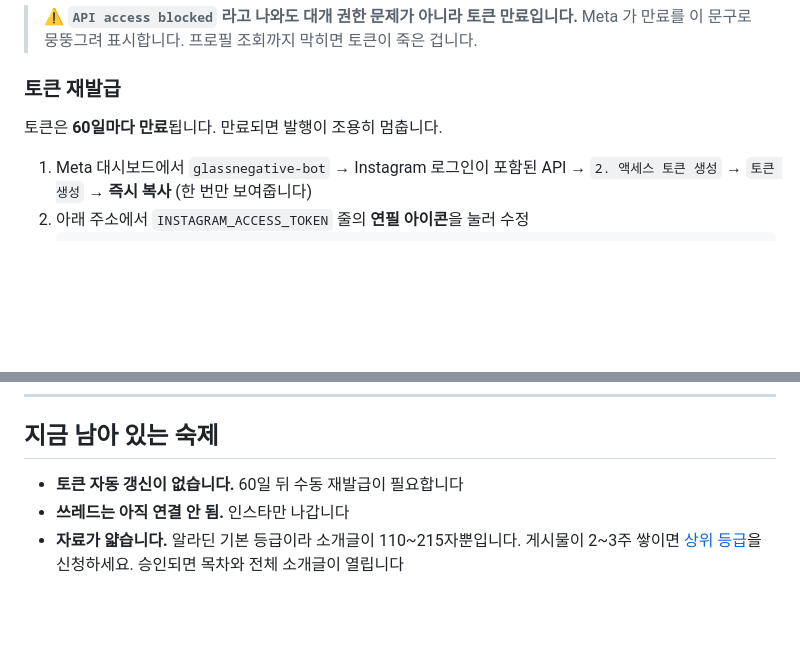
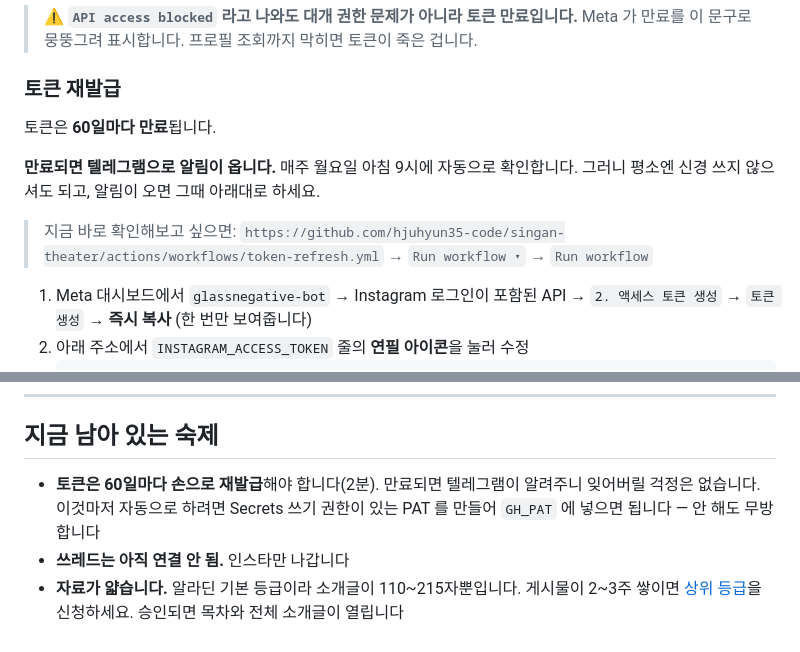
Before and after one commit to hjuhyun35-code/singan-theater, a Markdown page: 발행안내.md, 2 parts joined by grey strips. Rendered like a GitHub page; blank space fills up the shorter version.

Commit message:
발행안내 - 토큰 점검 자동화 반영

```diff
--- a/발행안내.md
+++ b/발행안내.md
@@ -85,7 +85,14 @@ https://github.com/hjuhyun35-code/singan-theater/actions/workflows/ig-check.yml
 
 ### 토큰 재발급
 
-토큰은 **60일마다 만료**됩니다. 만료되면 발행이 조용히 멈춥니다.
+토큰은 **60일마다 만료**됩니다.
+
+**만료되면 텔레그램으로 알림이 옵니다.** 매주 월요일 아침 9시에 자동으로 확인합니다.
+그러니 평소엔 신경 쓰지 않으셔도 되고, 알림이 오면 그때 아래대로 하세요.
+
+> 지금 바로 확인해보고 싶으면:
+> `https://github.com/hjuhyun35-code/singan-theater/actions/workflows/token-refresh.yml`
+> → `Run workflow ▾` → `Run workflow`
 
 1. Meta 대시보드에서 `glassnegative-bot` → Instagram 로그인이 포함된 API →
    `2. 액세스 토큰 생성` → `토큰 생성` → **즉시 복사** (한 번만 보여줍니다)
@@ -152,7 +159,9 @@ https://github.com/hjuhyun35-code/singan-theater/edit/main/config.json
 
 ## 지금 남아 있는 숙제
 
-- **토큰 자동 갱신이 없습니다.** 60일 뒤 수동 재발급이 필요합니다
+- **토큰은 60일마다 손으로 재발급**해야 합니다(2분). 만료되면 텔레그램이 알려주니
+  잊어버릴 걱정은 없습니다. 이것마저 자동으로 하려면 Secrets 쓰기 권한이 있는
+  PAT 를 만들어 `GH_PAT` 에 넣으면 됩니다 — 안 해도 무방합니다
 - **쓰레드는 아직 연결 안 됨.** 인스타만 나갑니다
 - **자료가 얇습니다.** 알라딘 기본 등급이라 소개글이 110~215자뿐입니다.
   게시물이 2~3주 쌓이면 [상위 등급](https://forms.gle/mUUYpoG3wfFo1vGn7)을 신청하세요.
```
